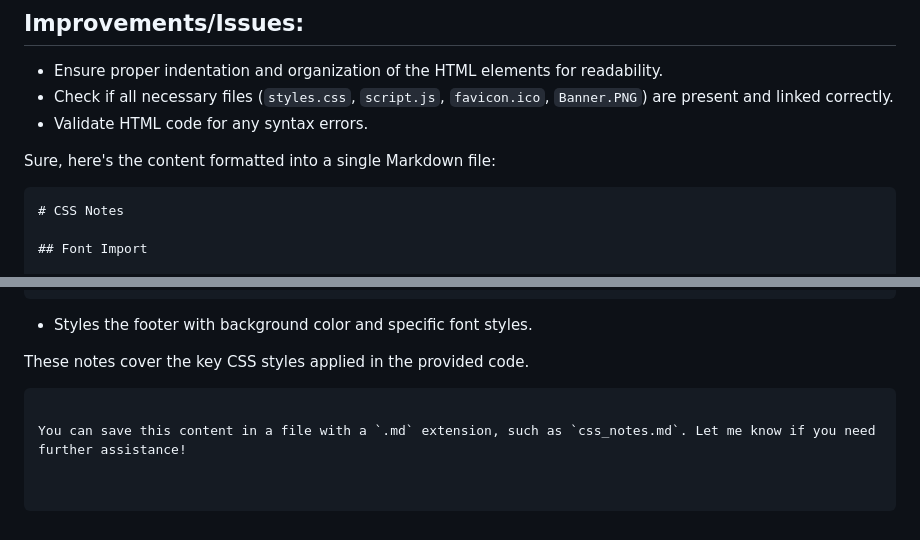
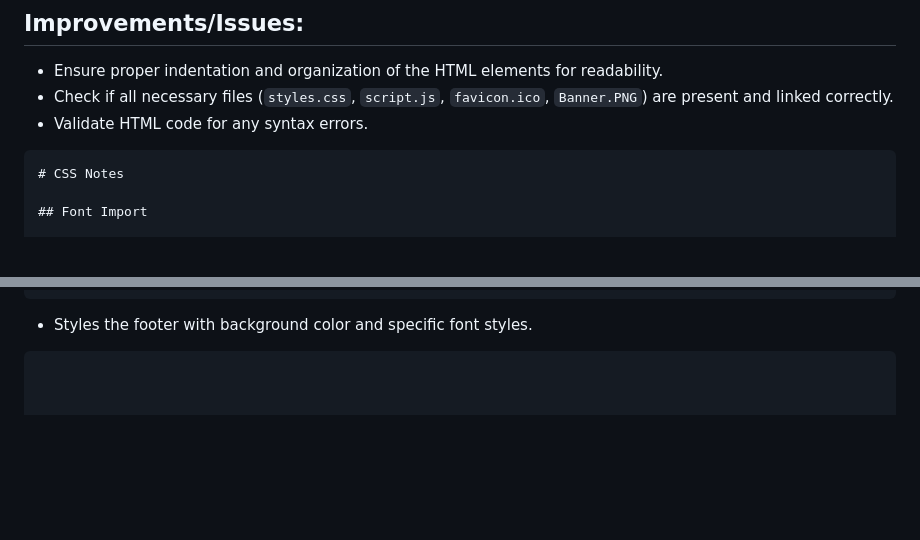
Before and after one commit to umaidali236/hcj-topnavbar, a Markdown page: README.md, 2 parts joined by grey strips. GitHub-like rendering; blank space fills up the shorter version.

````diff
--- a/README.md
+++ b/README.md
@@ -33,8 +33,6 @@
 - Ensure proper indentation and organization of the HTML elements for readability.
 - Check if all necessary files (`styles.css`, `script.js`, `favicon.ico`, `Banner.PNG`) are present and linked correctly.
 - Validate HTML code for any syntax errors.
-
-Sure, here's the content formatted into a single Markdown file:
 
 ```markdown
 # CSS Notes
@@ -185,7 +183,4 @@ nav {
 ```
 - Styles the footer with background color and specific font styles.
 
-These notes cover the key CSS styles applied in the provided code.
 ```
-
-You can save this content in a file with a `.md` extension, such as `css_notes.md`. Let me know if you need further assistance!
````
